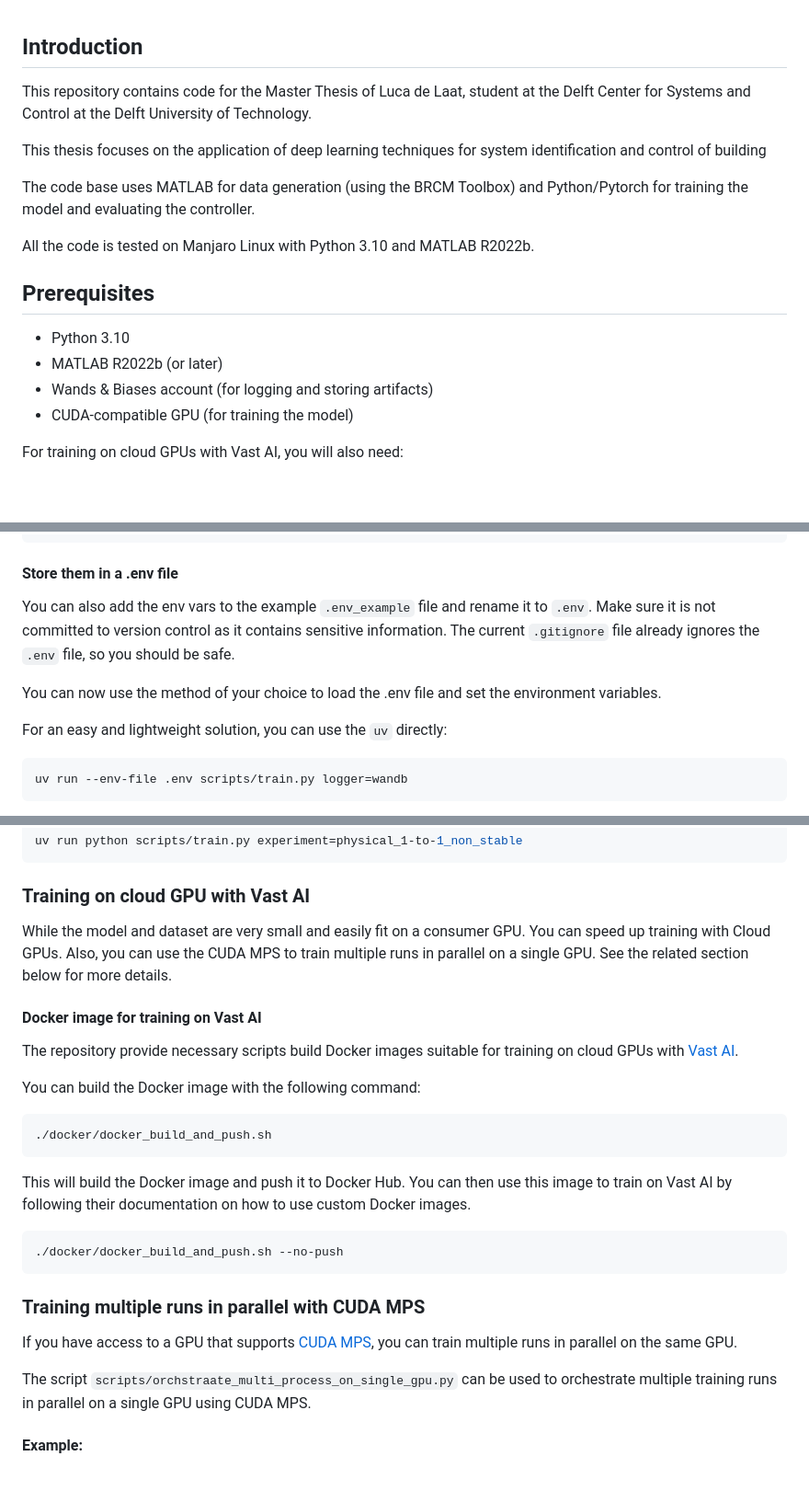
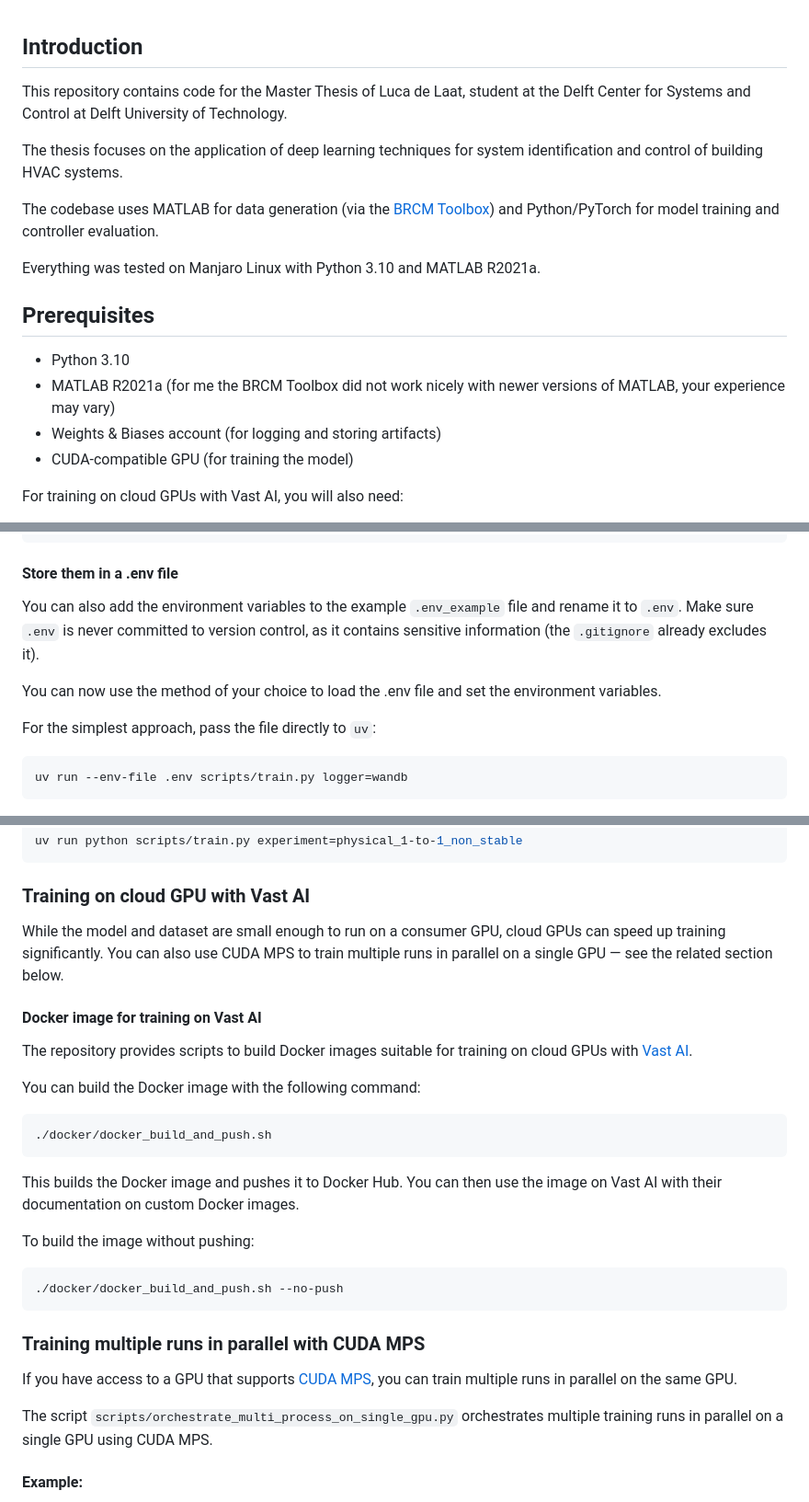
Before and after one commit to l2late/master-thesis, a Markdown page: README.md, 3 parts joined by grey strips. Shown at 92% size. Drawn GitHub-style; blank space fills up the shorter version.

Commit message:
cleanup readme
cleanup readme

````diff
--- a/README.md
+++ b/README.md
@@ -1,18 +1,18 @@
 ## Introduction
 
-This repository contains code for the Master Thesis of Luca de Laat, student at the Delft Center for Systems and Control at the Delft University of Technology.
+This repository contains code for the Master Thesis of Luca de Laat, student at the Delft Center for Systems and Control at Delft University of Technology.
 
-This thesis focuses on the application of deep learning techniques for system identification and control of building
+The thesis focuses on the application of deep learning techniques for system identification and control of building HVAC systems.
 
-The code base uses MATLAB for data generation (using the BRCM Toolbox) and Python/Pytorch for training the model and evaluating the controller.
+The codebase uses MATLAB for data generation (via the [BRCM Toolbox](https://www.brcm.ethz.ch/)) and Python/PyTorch for model training and controller evaluation.
 
-All the code is tested on Manjaro Linux with Python 3.10 and MATLAB R2022b.
+Everything was tested on Manjaro Linux with Python 3.10 and MATLAB R2021a.
 
 ## Prerequisites
 
 - Python 3.10
-- MATLAB R2022b (or later)
-- Wands & Biases account (for logging and storing artifacts)
+- MATLAB R2021a (for me the BRCM Toolbox did not work nicely with newer versions of MATLAB, your experience may vary)
+- Weights & Biases account (for logging and storing artifacts)
 - CUDA-compatible GPU (for training the model)
 
 For training on cloud GPUs with Vast AI, you will also need:
@@ -73,13 +71,12 @@ export WANDB_ENTITY=<your_wandb_entity_name>
 
 #### Store them in a .env file
 
-You can also add the env vars to the example `.env_example` file and rename it to `.env`.
-Make sure it is not committed to version control as it contains sensitive information.
-The current `.gitignore` file already ignores the `.env` file, so you should be safe.
+You can also add the environment variables to the example `.env_example` file and rename it to `.env`.
+Make sure `.env` is never committed to version control, as it contains sensitive information (the `.gitignore` already excludes it).
 
 You can now use the method of your choice to load the .env file and set the environment variables.
 
-For an easy and lightweight solution, you can use the `uv` directly:
+For the simplest approach, pass the file directly to `uv`:
 
 ```bash
 uv run --env-file .env scripts/train.py logger=wandb
@@ -129,18 +126,20 @@ uv run python scripts/train.py experiment=physical_1-to-1_non_stable
 
 ### Training on cloud GPU with Vast AI
 
-While the model and dataset are very small and easily fit on a consumer GPU. You can speed up training with Cloud GPUs.
-Also, you can use the CUDA MPS to train multiple runs in parallel on a single GPU. See the related section below for more details.
+While the model and dataset are small enough to run on a consumer GPU, cloud GPUs can speed up training significantly.
+You can also use CUDA MPS to train multiple runs in parallel on a single GPU — see the related section below.
 
 #### Docker image for training on Vast AI
-The repository provide necessary scripts build Docker images suitable for training on cloud GPUs with [Vast AI](https://vast.ai/).
+The repository provides scripts to build Docker images suitable for training on cloud GPUs with [Vast AI](https://vast.ai/).
 
 You can build the Docker image with the following command:
 ```bash
 ./docker/docker_build_and_push.sh
 ```
 
-This will build the Docker image and push it to Docker Hub. You can then use this image to train on Vast AI by following their documentation on how to use custom Docker images.
+This builds the Docker image and pushes it to Docker Hub. You can then use the image on Vast AI with their documentation on custom Docker images.
+
+To build the image without pushing:
 
 ```bash
 ./docker/docker_build_and_push.sh --no-push
@@ -149,7 +148,7 @@ This will build the Docker image and push it to Docker Hub. You can then use thi
 ### Training multiple runs in parallel with CUDA MPS
 If you have access to a GPU that supports [CUDA MPS](https://docs.nvidia.com/deploy/mps/introduction.html), you can train multiple runs in parallel on the same GPU.
 
-The script `scripts/orchstraate_multi_process_on_single_gpu.py` can be used to orchestrate multiple training runs in parallel on a single GPU using CUDA MPS.
+The script `scripts/orchestrate_multi_process_on_single_gpu.py` orchestrates multiple training runs in parallel on a single GPU using CUDA MPS.
 
 #### Example:
 Running 50 runs with different seeds and two different variants of the experiment in parallel on a single GPU with a maximum of 10 jobs running in parallel.
````
Also changed, not shown: other parts of README.md (+11 -14 lines).
